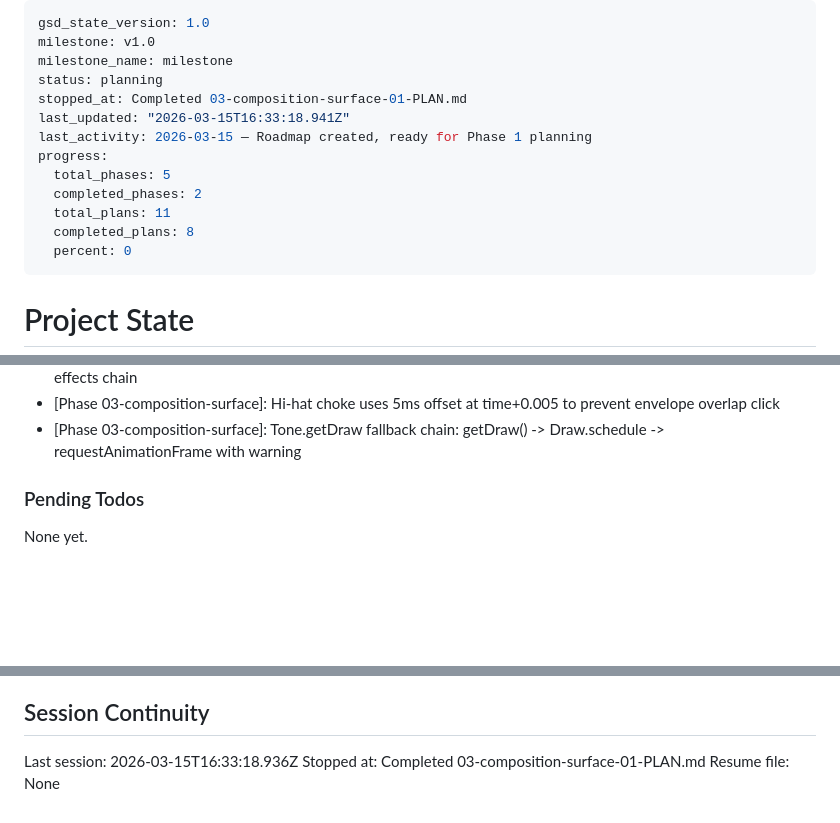
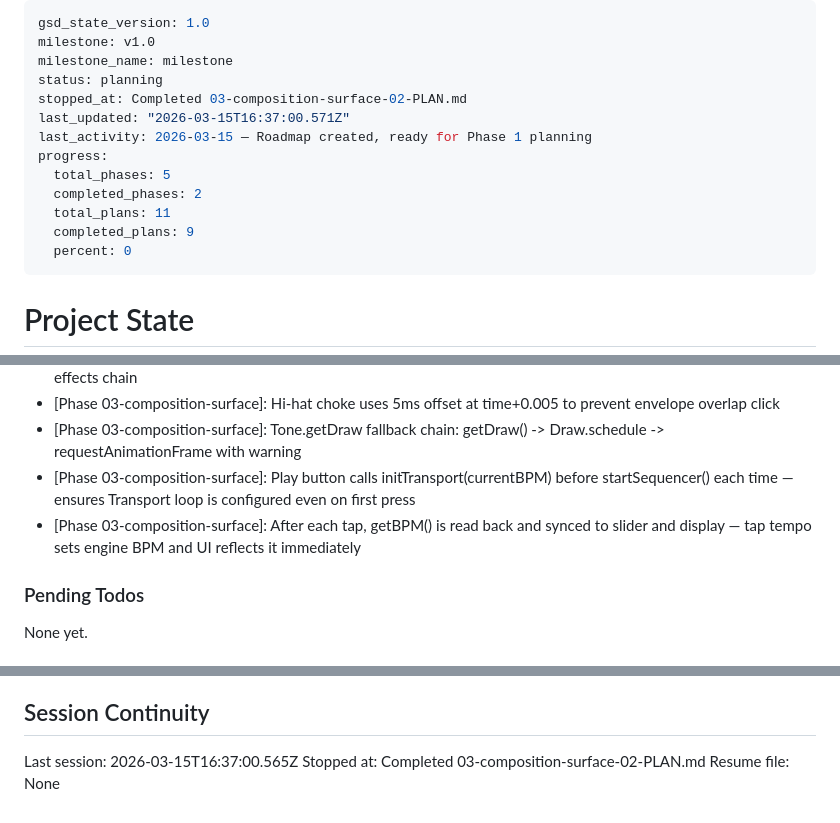
Before and after one commit to bradlannon/Tydal, a Markdown page: .planning/STATE.md, 3 parts joined by grey strips. Rendered like a GitHub page; blank space fills up the shorter version.

Commit message:
docs(03-02): complete sequencer UI plan

```diff
--- a/.planning/STATE.md
+++ b/.planning/STATE.md
@@ -3,14 +3,14 @@ gsd_state_version: 1.0
 milestone: v1.0
 milestone_name: milestone
 status: planning
-stopped_at: Completed 03-composition-surface-01-PLAN.md
-last_updated: "2026-03-15T16:33:18.941Z"
+stopped_at: Completed 03-composition-surface-02-PLAN.md
+last_updated: "2026-03-15T16:37:00.571Z"
 last_activity: 2026-03-15 — Roadmap created, ready for Phase 1 planning
 progress:
   total_phases: 5
   completed_phases: 2
   total_plans: 11
-  completed_plans: 8
+  completed_plans: 9
   percent: 0
 ---
 
@@ -89,6 +90,8 @@ Recent decisions affecting current work:
 - [Phase 03-composition-surface]: drumBus Tone.Channel routes all drum voices to masterVolume, bypassing melodic effects chain
 - [Phase 03-composition-surface]: Hi-hat choke uses 5ms offset at time+0.005 to prevent envelope overlap click
 - [Phase 03-composition-surface]: Tone.getDraw fallback chain: getDraw() -> Draw.schedule -> requestAnimationFrame with warning
+- [Phase 03-composition-surface]: Play button calls initTransport(currentBPM) before startSequencer() each time — ensures Transport loop is configured even on first press
+- [Phase 03-composition-surface]: After each tap, getBPM() is read back and synced to slider and display — tap tempo sets engine BPM and UI reflects it immediately
 
 ### Pending Todos
 
@@ -105,6 +108,6 @@ None yet.
 
 ## Session Continuity
 
-Last session: 2026-03-15T16:33:18.936Z
-Stopped at: Completed 03-composition-surface-01-PLAN.md
+Last session: 2026-03-15T16:37:00.565Z
+Stopped at: Completed 03-composition-surface-02-PLAN.md
 Resume file: None
```
Also changed, not shown: other parts of .planning/STATE.md (+1 -0 lines), .planning/REQUIREMENTS.md (+2 -2 lines), 1 other file.
